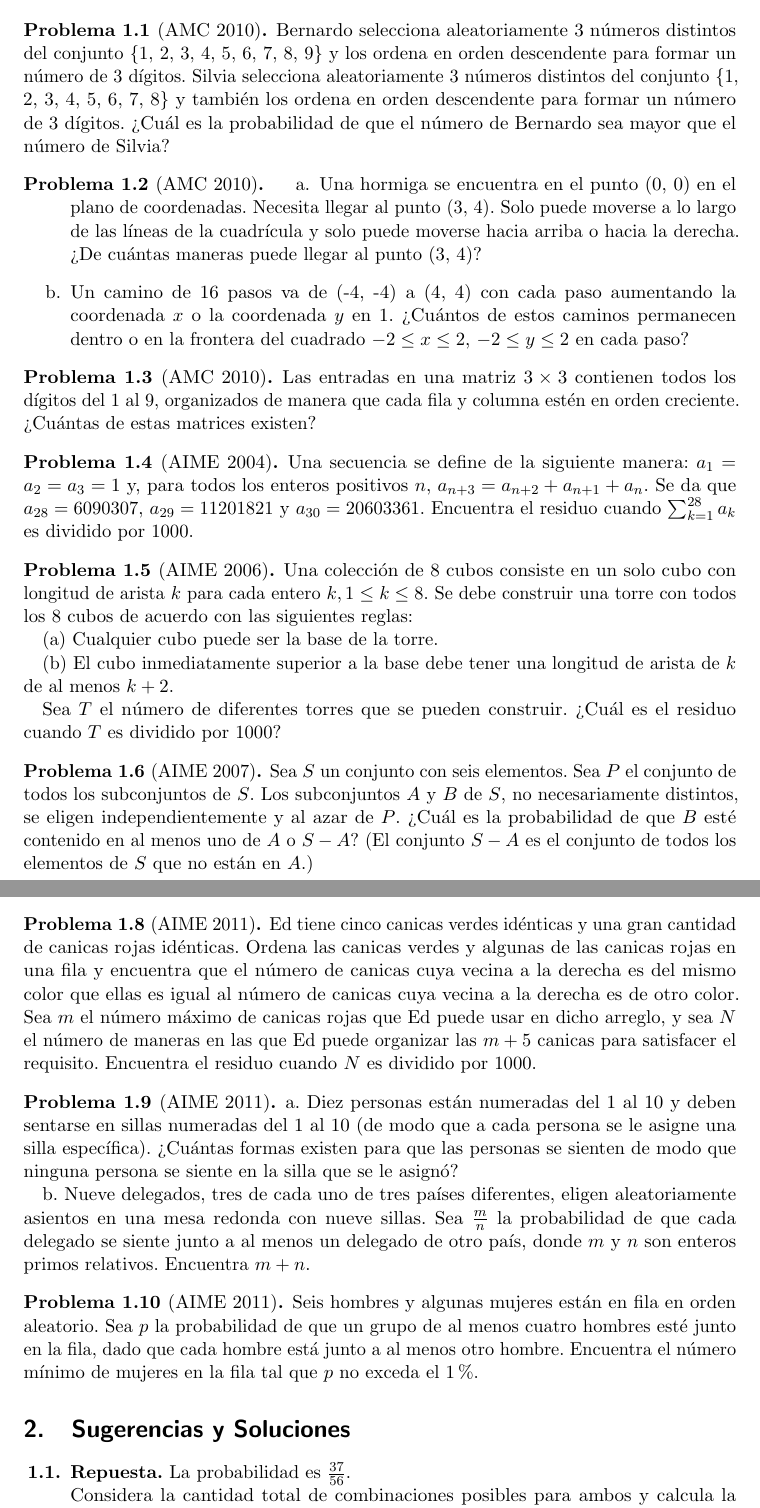
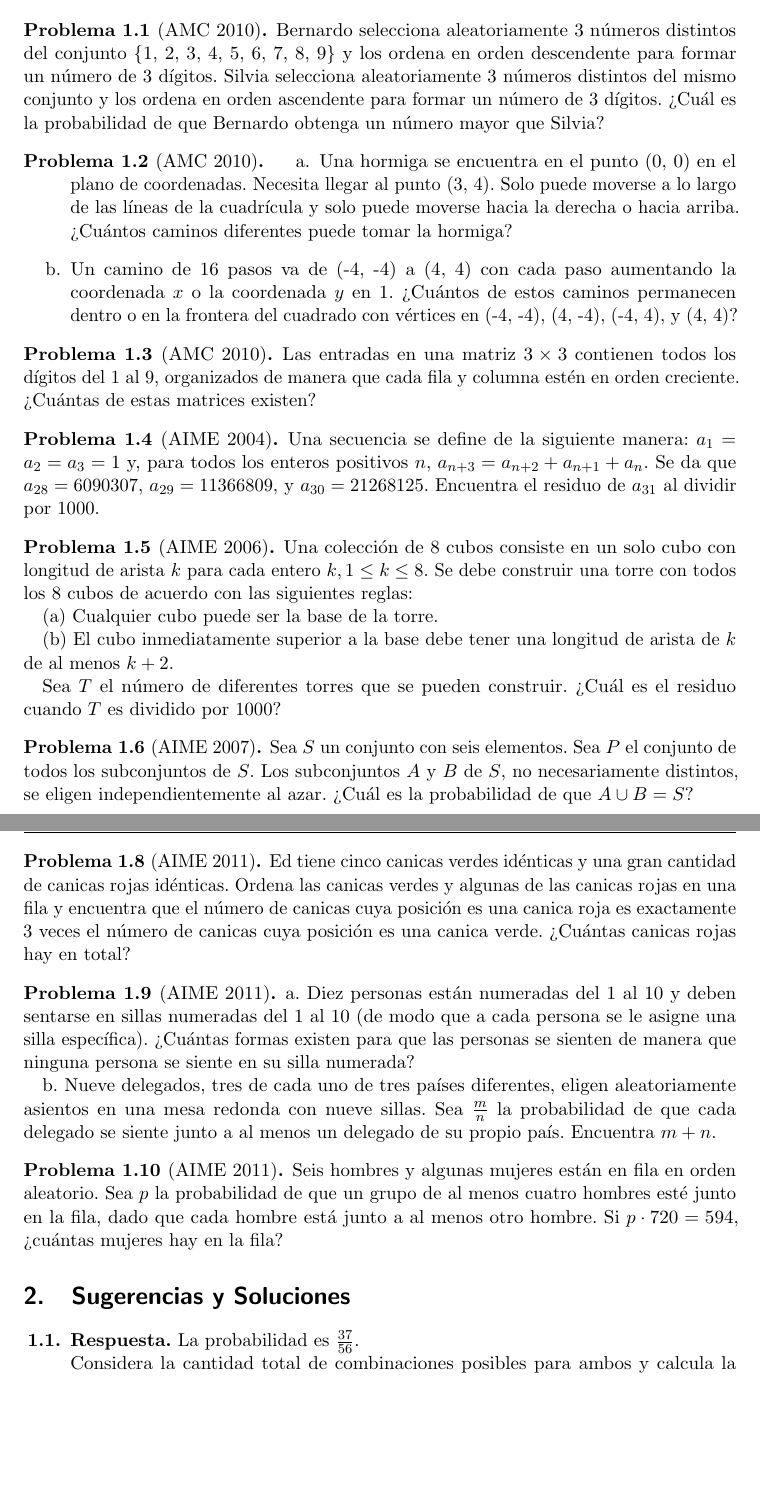
Before and after one commit to rilarfer/clase-combi-centro-2024, a LaTeX document (clase18.tex): two parts of pages 1 and 2 of 3, joined at a grey line, cut so that both start at the same text, the shorter picture padded with empty space. Compiled offline with pdfLaTeX; a LaTeX package or settings file that is missing is left out.

Commit message:
Update clase18.tex

```diff
--- a/clase18.tex
+++ b/clase18.tex
@@ -24,21 +30,22 @@
 
 \section{Problemas Propuestos}
 
+% Abre el archivo de soluciones
 \Opensolutionfile{all-hints}
 
 \begin{problem}[AMC 2010]
-Bernardo selecciona aleatoriamente 3 números distintos del conjunto \{1, 2, 3, 4, 5, 6, 7, 8, 9\} y los ordena en orden descendente para formar un número de 3 dígitos. Silvia selecciona aleatoriamente 3 números distintos del conjunto \{1, 2, 3, 4, 5, 6, 7, 8\} y también los ordena en orden descendente para formar un número de 3 dígitos. ¿Cuál es la probabilidad de que el número de Bernardo sea mayor que el número de Silvia?
+Bernardo selecciona aleatoriamente 3 números distintos del conjunto \{1, 2, 3, 4, 5, 6, 7, 8, 9\} y los ordena en orden descendente para formar un número de 3 dígitos. Silvia selecciona aleatoriamente 3 números distintos del mismo conjunto y los ordena en orden ascendente para formar un número de 3 dígitos. ¿Cuál es la probabilidad de que Bernardo obtenga un número mayor que Silvia?
 \begin{hint}
-\textbf{Repuesta.} La probabilidad es \( \frac{37}{56} \).\\
+\textbf{Respuesta.} La probabilidad es \( \frac{37}{56} \).\\
 Considera la cantidad total de combinaciones posibles para ambos y calcula la probabilidad comparativa.
 \end{hint}
 \end{problem}
 
 \begin{problem}[AMC 2010]
 \begin{itemize}
-\item[a.] Una hormiga se encuentra en el punto (0, 0) en el plano de coordenadas. Necesita llegar al punto (3, 4). Solo puede moverse a lo largo de las líneas de la cuadrícula y solo puede moverse hacia arriba o hacia la derecha. ¿De cuántas maneras puede llegar al punto (3, 4)?
+\item[a.] Una hormiga se encuentra en el punto (0, 0) en el plano de coordenadas. Necesita llegar al punto (3, 4). Solo puede moverse a lo largo de las líneas de la cuadrícula y solo puede moverse hacia la derecha o hacia arriba. ¿Cuántos caminos diferentes puede tomar la hormiga?
 
-\item[b.] Un camino de 16 pasos va de (-4, -4) a (4, 4) con cada paso aumentando la coordenada \( x \) o la coordenada \( y \) en 1. ¿Cuántos de estos caminos permanecen dentro o en la frontera del cuadrado \(-2 \le x \le 2\), \(-2 \le y \le 2\) en cada paso?
+\item[b.] Un camino de 16 pasos va de (-4, -4) a (4, 4) con cada paso aumentando la coordenada \( x \) o la coordenada \( y \) en 1. ¿Cuántos de estos caminos permanecen dentro o en la frontera del cuadrado con vértices en (-4, -4), (4, -4), (-4, 4), y (4, 4)?
 \end{itemize}
 \begin{hint}
 \textbf{Respuesta.} El número de caminos es \( 1698 \).\\
@@ -58,9 +65,9 @@ Considera las permutaciones de los números y luego analiza cómo organizar las
 \end{problem}
 
 \begin{problem}[AIME 2004]
-Una secuencia se define de la siguiente manera: \( a_1 = a_2 = a_3 = 1 \) y, para todos los enteros positivos \( n \), \( a_{n+3} = a_{n+2} + a_{n+1} + a_n \). Se da que \( a_{28} = 6090307 \), \( a_{29} = 11201821 \) y \( a_{30} = 20603361 \). Encuentra el residuo cuando \( \sum_{k=1}^{28} a_k \) es dividido por 1000.
+Una secuencia se define de la siguiente manera: \( a_1 = a_2 = a_3 = 1 \) y, para todos los enteros positivos \( n \), \( a_{n+3} = a_{n+2} + a_{n+1} + a_n \). Se da que \( a_{28} = 6090307 \), \( a_{29} = 11366809 \), y \( a_{30} = 21268125 \). Encuentra el residuo de \( a_{31} \) al dividir por 1000.
 \begin{hint}
-\textbf{Respuesta.} El residuo es \( 834\). \\
+\textbf{Respuesta.} El residuo es \( 834 \). \\
 Analiza la recurrencia para obtener una fórmula general, y luego suma los primeros 28 términos.
 \end{hint}
 \end{problem}
@@ -80,7 +87,7 @@ Usa combinatoria y análisis de restricciones para calcular todas las torres pos
 \end{problem}
 
 \begin{problem}[AIME 2007]
-Sea \( S \) un conjunto con seis elementos. Sea \( P \) el conjunto de todos los subconjuntos de \( S \). Los subconjuntos \( A \) y \( B \) de \( S \), no necesariamente distintos, se eligen independientemente y al azar de \( P \). ¿Cuál es la probabilidad de que \( B \) esté contenido en al menos uno de \( A \) o \( S - A \)? (El conjunto \( S - A \) es el conjunto de todos los elementos de \( S \) que no están en \( A \).)
+Sea \( S \) un conjunto con seis elementos. Sea \( P \) el conjunto de todos los subconjuntos de \( S \). Los subconjuntos \( A \) y \( B \) de \( S \), no necesariamente distintos, se eligen independientemente al azar. ¿Cuál es la probabilidad de que \( A \cup B = S \)?
 \begin{hint}
 \textbf{Respuesta.} \( 710 \).\\
 Analiza las propiedades de subconjuntos y calcula las probabilidades.
@@ -97,7 +104,7 @@ Descompón 2010 en sus dígitos y considera combinaciones posibles.
 \end{problem}
 
 \begin{problem}[AIME 2011]
-Ed tiene cinco canicas verdes idénticas y una gran cantidad de canicas rojas idénticas. Ordena las canicas verdes y algunas de las canicas rojas en una fila y encuentra que el número de canicas cuya vecina a la derecha es del mismo color que ellas es igual al número de canicas cuya vecina a la derecha es de otro color. Sea \( m \) el número máximo de canicas rojas que Ed puede usar en dicho arreglo, y sea \( N \) el número de maneras en las que Ed puede organizar las \( m + 5 \) canicas para satisfacer el requisito. Encuentra el residuo cuando \( N \) es dividido por 1000.
+Ed tiene cinco canicas verdes idénticas y una gran cantidad de canicas rojas idénticas. Ordena las canicas verdes y algunas de las canicas rojas en una fila y encuentra que el número de canicas cuya posición es una canica roja es exactamente 3 veces el número de canicas cuya posición es una canica verde. ¿Cuántas canicas rojas hay en total?
 \begin{hint}
 \textbf{Respuesta.} El residuo es \( 3 \).\\
 
@@ -106,9 +113,9 @@ Utiliza combinatoria de colores y restricciones para determinar la cantidad máx
 \end{problem}
 
 \begin{problem}[AIME 2011]
-a. Diez personas están numeradas del 1 al 10 y deben sentarse en sillas numeradas del 1 al 10 (de modo que a cada persona se le asigne una silla específica). ¿Cuántas formas existen para que las personas se sienten de modo que ninguna persona se siente en la silla que se le asignó?
+a. Diez personas están numeradas del 1 al 10 y deben sentarse en sillas numeradas del 1 al 10 (de modo que a cada persona se le asigne una silla específica). ¿Cuántas formas existen para que las personas se sienten de manera que ninguna persona se siente en su silla numerada?
 
-b. Nueve delegados, tres de cada uno de tres países diferentes, eligen aleatoriamente asientos en una mesa redonda con nueve sillas. Sea \( \frac{m}{n} \) la probabilidad de que cada delegado se siente junto a al menos un delegado de otro país, donde \( m \) y \( n \) son enteros primos relativos. Encuentra \( m + n \).
+b. Nueve delegados, tres de cada uno de tres países diferentes, eligen aleatoriamente asientos en una mesa redonda con nueve sillas. Sea \( \frac{m}{n} \) la probabilidad de que cada delegado se siente junto a al menos un delegado de su propio país. Encuentra \( m + n \).
 \begin{hint}
 a. Usa el principio de inclusión y exclusión para calcular la cantidad total.
 
@@ -118,7 +125,7 @@ Considera las posiciones alrededor de la mesa y las restricciones de los países
 \end{problem}
 
 \begin{problem}[AIME 2011]
-Seis hombres y algunas mujeres están en fila en orden aleatorio. Sea \( p \) la probabilidad de que un grupo de al menos cuatro hombres esté junto en la fila, dado que cada hombre está junto a al menos otro hombre. Encuentra el número mínimo de mujeres en la fila tal que \( p \) no exceda el 1\%.
+Seis hombres y algunas mujeres están en fila en orden aleatorio. Sea \( p \) la probabilidad de que un grupo de al menos cuatro hombres esté junto en la fila, dado que cada hombre está junto a al menos otro hombre. Si \( p \cdot 720 = 594 \), ¿cuántas mujeres hay en la fila?
 \begin{hint}
 \textbf{Respuesta.} \( 594 \).\\
 
```
Also changed, not shown: clase18.tex (15 more changed lines).
